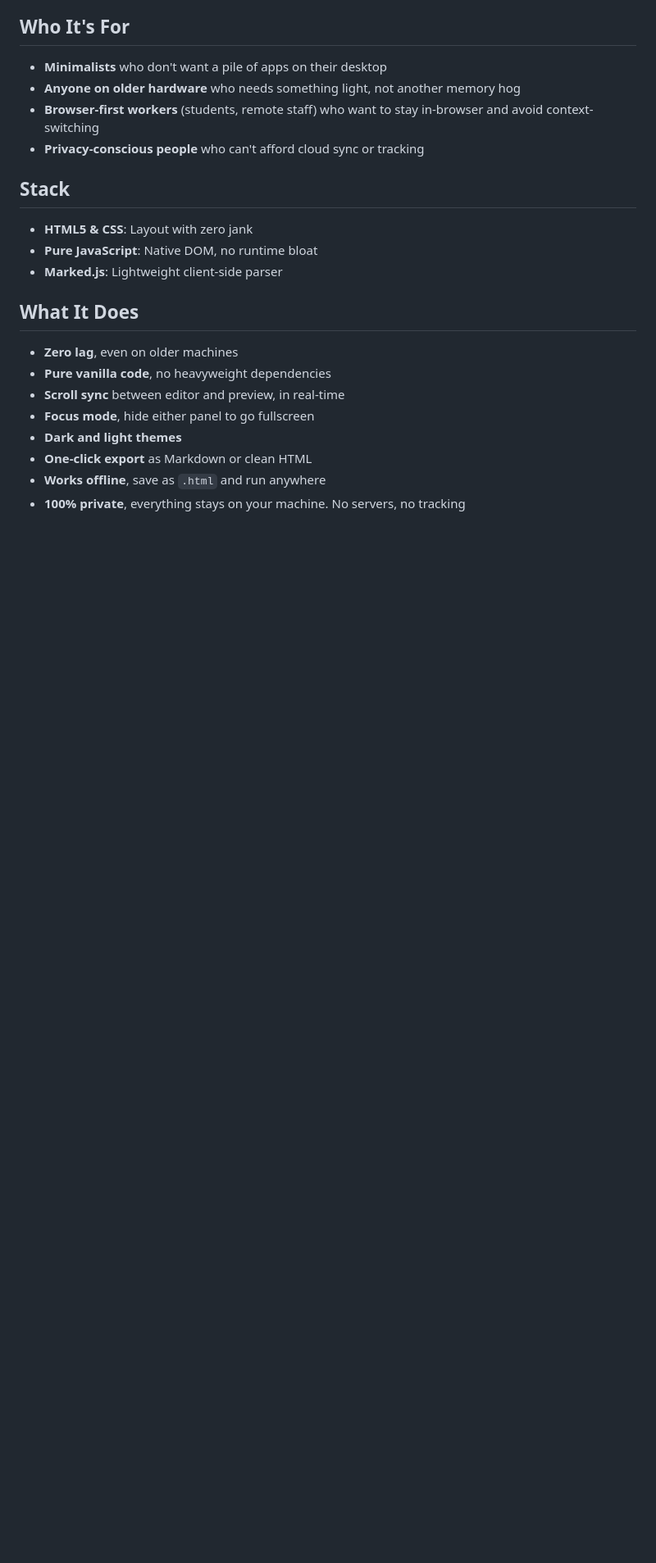
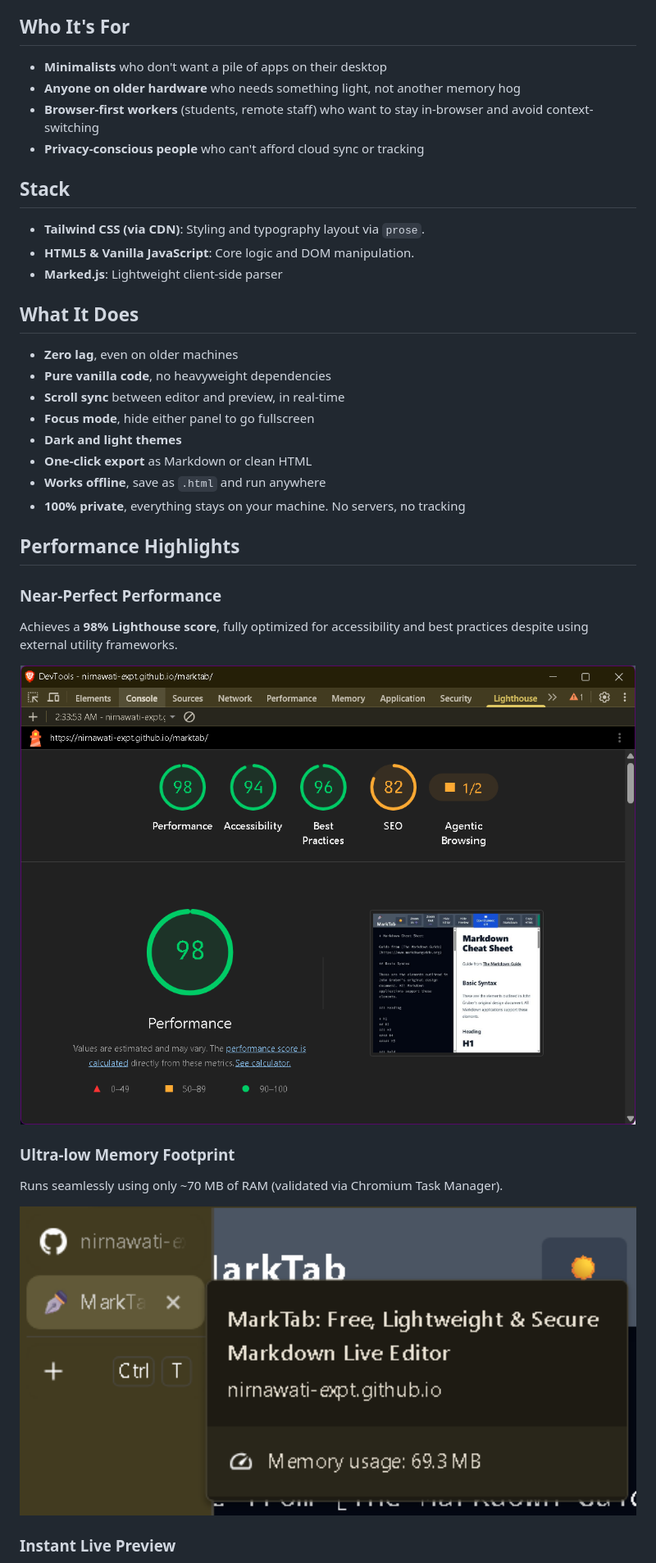
Before and after one commit to nirnawati-expt/marktab, a Markdown page: README.md, the part around the change printed below. Shown: that part at 82% size. Drawn GitHub-style; pictures changed too: attachment/lighthouse.png (added), attachment/ram_usage.png (added); blank space fills up the shorter version.

Commit message:
docs: add performance highlight

```diff
--- a/README.md
+++ b/README.md
@@ -25,8 +25,8 @@ Most Markdown editors mean installing a heavy desktop app, fiddling with IDE ext
 
 ## Stack
 
-- **HTML5 & CSS**: Layout with zero jank
-- **Pure JavaScript**: Native DOM, no runtime bloat
+- **Tailwind CSS (via CDN)**: Styling and typography layout via `prose`.
+- **HTML5 & Vanilla JavaScript**: Core logic and DOM manipulation.
 - **Marked.js**: Lightweight client-side parser
 
 ## What It Does
@@ -40,3 +40,18 @@ Most Markdown editors mean installing a heavy desktop app, fiddling with IDE ext
 - **Works offline**, save as `.html` and run anywhere
 - **100% private**, everything stays on your machine. No servers, no tracking
 
+## Performance Highlights
+
+### Near-Perfect Performance
+Achieves a **98% Lighthouse score**, fully optimized for accessibility and best practices despite using external utility frameworks.
+
+<img src="attachment/lighthouse.png" width="100%" alt="lighthouse navigation test report">
+
+### Ultra-low Memory Footprint
+
+Runs seamlessly using only ~70 MB of RAM (validated via Chromium Task Manager).
+
+<img src="attachment/ram_usage.png" width="100%" alt="ram usagw within browser tab">
+
+### Instant Live Preview
+
```
Also changed, not shown: other parts of README.md (+6 -2 lines).
